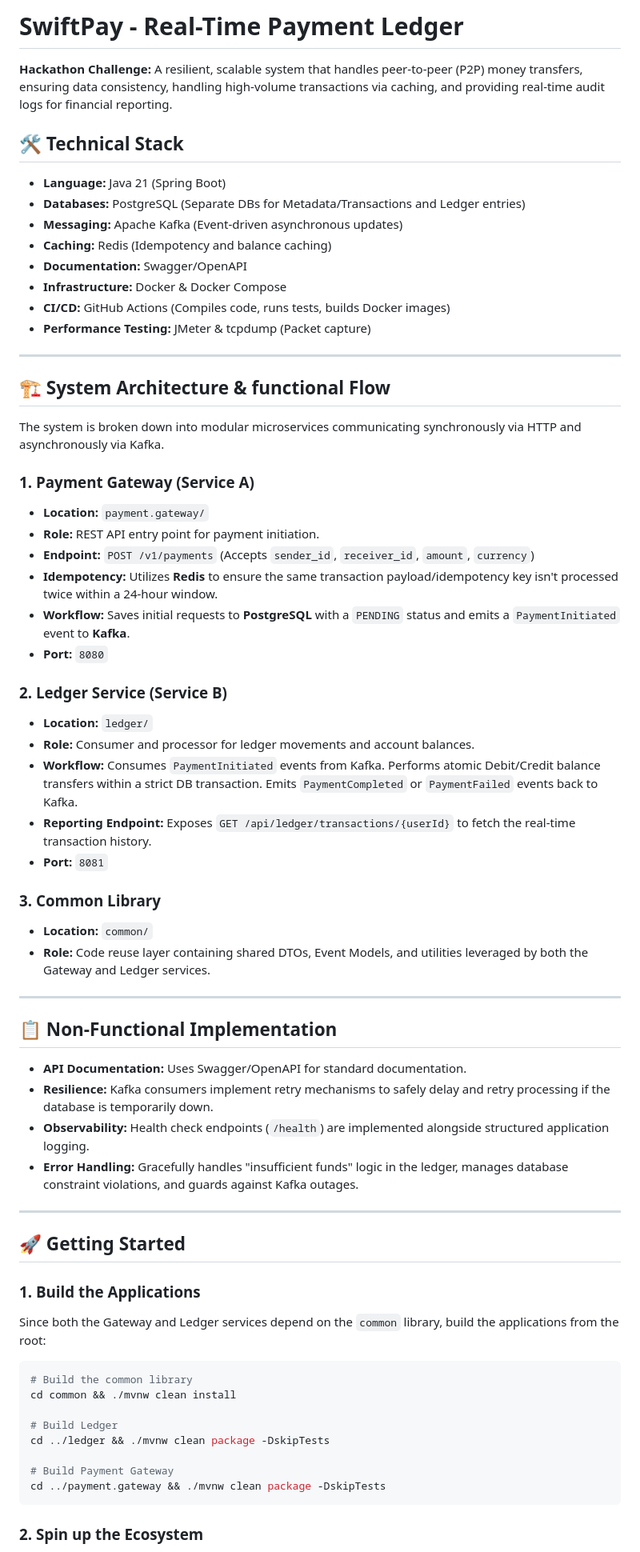
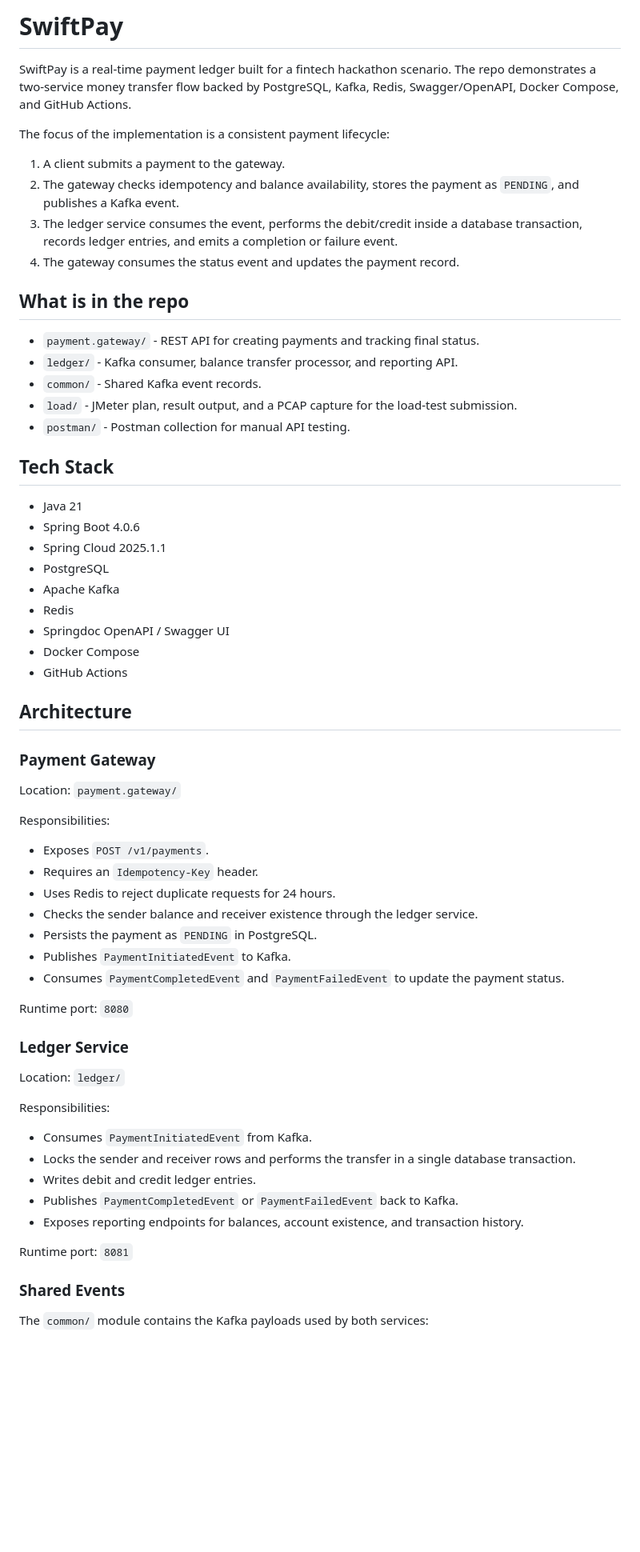
Before and after one commit to 190030541gopisai/SwiftPay, a Markdown page: README.md, the part around one of its changes. Shown at 80% size. Drawn GitHub-style; blank space fills up the shorter version.

````diff
--- a/README.md
+++ b/README.md
@@ -1,70 +1,67 @@
-# SwiftPay - Real-Time Payment Ledger
+# SwiftPay
 
-**Hackathon Challenge:** A resilient, scalable system that handles peer-to-peer (P2P) money transfers, ensuring data consistency, handling high-volume transactions via caching, and providing real-time audit logs for financial reporting.
+SwiftPay is a real-time payment ledger built for a fintech hackathon scenario. The repo demonstrates a two-service money transfer flow backed by PostgreSQL, Kafka, Redis, Swagger/OpenAPI, Docker Compose, and GitHub Actions.
 
-## 🛠 Technical Stack
+The focus of the implementation is a consistent payment lifecycle:
 
-- **Language:** Java 21 (Spring Boot)
-- **Databases:** PostgreSQL (Separate DBs for Metadata/Transactions and Ledger entries)
-- **Messaging:** Apache Kafka (Event-driven asynchronous updates)
-- **Caching:** Redis (Idempotency and balance caching)
-- **Documentation:** Swagger/OpenAPI
-- **Infrastructure:** Docker & Docker Compose
-- **CI/CD:** GitHub Actions (Compiles code, runs tests, builds Docker images)
-- **Performance Testing:** JMeter & tcpdump (Packet capture)
+1. A client submits a payment to the gateway.
+2. The gateway checks idempotency and balance availability, stores the payment as `PENDING`, and publishes a Kafka event.
+3. The ledger service consumes the event, performs the debit/credit inside a database transaction, records ledger entries, and emits a completion or failure event.
+4. The gateway consumes the status event and updates the payment record.
 
----
+## What is in the repo
 
-## 🏗 System Architecture & functional Flow
+- `payment.gateway/` - REST API for creating payments and tracking final status.
+- `ledger/` - Kafka consumer, balance transfer processor, and reporting API.
+- `common/` - Shared Kafka event records.
+- `load/` - JMeter plan, result output, and a PCAP capture for the load-test submission.
+- `postman/` - Postman collection for manual API testing.
 
-The system is broken down into modular microservices communicating synchronously via HTTP and asynchronously via Kafka.
+## Tech Stack
 
-### 1. Payment Gateway (Service A)
-- **Location:** `payment.gateway/`
-- **Role:** REST API entry point for payment initiation.
-- **Endpoint:** `POST /v1/payments` (Accepts `sender_id`, `receiver_id`, `amount`, `currency`)
-- **Idempotency:** Utilizes **Redis** to ensure the same transaction payload/idempotency key isn't processed twice within a 24-hour window.
-- **Workflow:** Saves initial requests to **PostgreSQL** with a `PENDING` status and emits a `PaymentInitiated` event to **Kafka**.
-- **Port:** `8080`
+- Java 21
+- Spring Boot 4.0.6
+- Spring Cloud 2025.1.1
+- PostgreSQL
+- Apache Kafka
+- Redis
+- Springdoc OpenAPI / Swagger UI
+- Docker Compose
+- GitHub Actions
 
-### 2. Ledger Service (Service B)
-- **Location:** `ledger/`
-- **Role:** Consumer and processor for ledger movements and account balances.
-- **Workflow:** Consumes `PaymentInitiated` events from Kafka. Performs atomic Debit/Credit balance transfers within a strict DB transaction. Emits `PaymentCompleted` or `PaymentFailed` events back to Kafka.
-- **Reporting Endpoint:** Exposes `GET /api/ledger/transactions/{userId}` to fetch the real-time transaction history.
-- **Port:** `8081`
+## Architecture
 
-### 3. Common Library
-- **Location:** `common/`
-- **Role:** Code reuse layer containing shared DTOs, Event Models, and utilities leveraged by both the Gateway and Ledger services.
+### Payment Gateway
 
----
+Location: `payment.gateway/`
 
-## 📋 Non-Functional Implementation
+Responsibilities:
 
-- **API Documentation:** Uses Swagger/OpenAPI for standard documentation.
-- **Resilience:** Kafka consumers implement retry mechanisms to safely delay and retry processing if the database is temporarily down.
-- **Observability:** Health check endpoints (`/health`) are implemented alongside structured application logging.
-- **Error Handling:** Gracefully handles "insufficient funds" logic in the ledger, manages database constraint violations, and guards against Kafka outages.
+- Exposes `POST /v1/payments`.
+- Requires an `Idempotency-Key` header.
+- Uses Redis to reject duplicate requests for 24 hours.
+- Checks the sender balance and receiver existence through the ledger service.
+- Persists the payment as `PENDING` in PostgreSQL.
+- Publishes `PaymentInitiatedEvent` to Kafka.
+- Consumes `PaymentCompletedEvent` and `PaymentFailedEvent` to update the payment status.
 
----
+Runtime port: `8080`
 
-## 🚀 Getting Started
+### Ledger Service
 
-### 1. Build the Applications
+Location: `ledger/`
 
-Since both the Gateway and Ledger services depend on the `common` library, build the applications from the root:
+Responsibilities:
 
-```bash
-# Build the common library
-cd common && ./mvnw clean install
+- Consumes `PaymentInitiatedEvent` from Kafka.
+- Locks the sender and receiver rows and performs the transfer in a single database transaction.
+- Writes debit and credit ledger entries.
+- Publishes `PaymentCompletedEvent` or `PaymentFailedEvent` back to Kafka.
+- Exposes reporting endpoints for balances, account existence, and transaction history.
 
-# Build Ledger
-cd ../ledger && ./mvnw clean package -DskipTests
+Runtime port: `8081`
 
-# Build Payment Gateway
-cd ../payment.gateway && ./mvnw clean package -DskipTests
-```
+### Shared Events
 
-### 2. Spin up the Ecosystem
+The `common/` module contains the Kafka payloads used by both services:
 
````
Also changed, not shown: other parts of README.md (+122 -30 lines).
